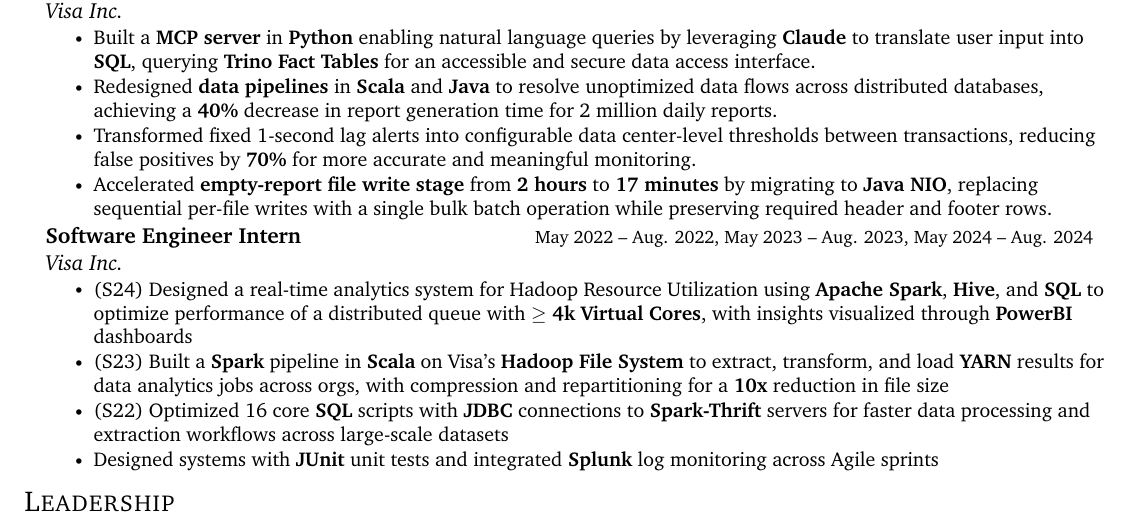
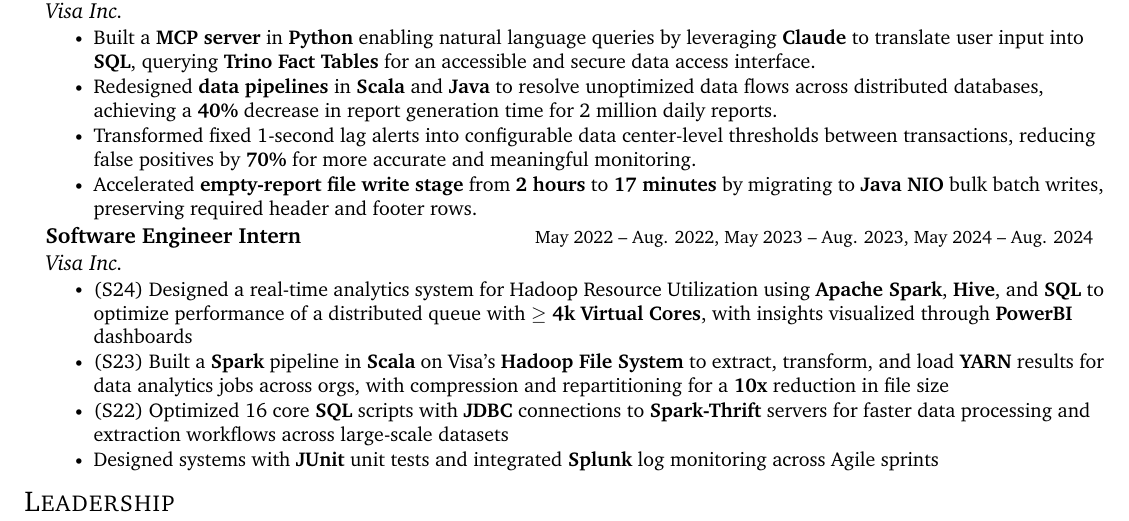
Before and after one commit to saikurelli/resume, a LaTeX CV (Sai's_Resume.tex): part of the page, cut so that both start at the same text. Compiled offline with pdfLaTeX.

Commit message:
Trim NIO bullet, compile updated PDF (verified 1 page)
Co-authored-by: saikurelli <22625395+saikurelli@users.noreply.github.com>

```diff
--- a/Sai's_Resume.tex
+++ b/Sai's_Resume.tex
@@ -169,7 +169,7 @@
 \resumeItem{Built a \textbf{MCP server} in \textbf{Python} enabling natural language queries by leveraging \textbf{Claude} to translate user input into \textbf{SQL}, querying \textbf{Trino Fact Tables} for an accessible and secure data access interface.}
 \resumeItem{Redesigned \textbf{data pipelines} in \textbf{Scala} and \textbf{Java} to resolve unoptimized data flows across distributed databases, achieving a \textbf{40\%} decrease in report generation time for 2 million daily reports.}
 \resumeItem{Transformed fixed 1-second lag alerts into configurable data center-level thresholds between transactions, reducing false positives by \textbf{70\%} for more accurate and meaningful monitoring.}
-\resumeItem{Accelerated \textbf{empty-report file write stage} from \textbf{2 hours} to \textbf{17 minutes} by migrating to \textbf{Java NIO}, replacing sequential per-file writes with a single bulk batch operation while preserving required header and footer rows.}
+\resumeItem{Accelerated \textbf{empty-report file write stage} from \textbf{2 hours} to \textbf{17 minutes} by migrating to \textbf{Java NIO} bulk batch writes, preserving required header and footer rows.}
 \resumeItemListEnd
 
 \resumeSubheading
```
Also changed, not shown: Sai's_Resume.pdf.
